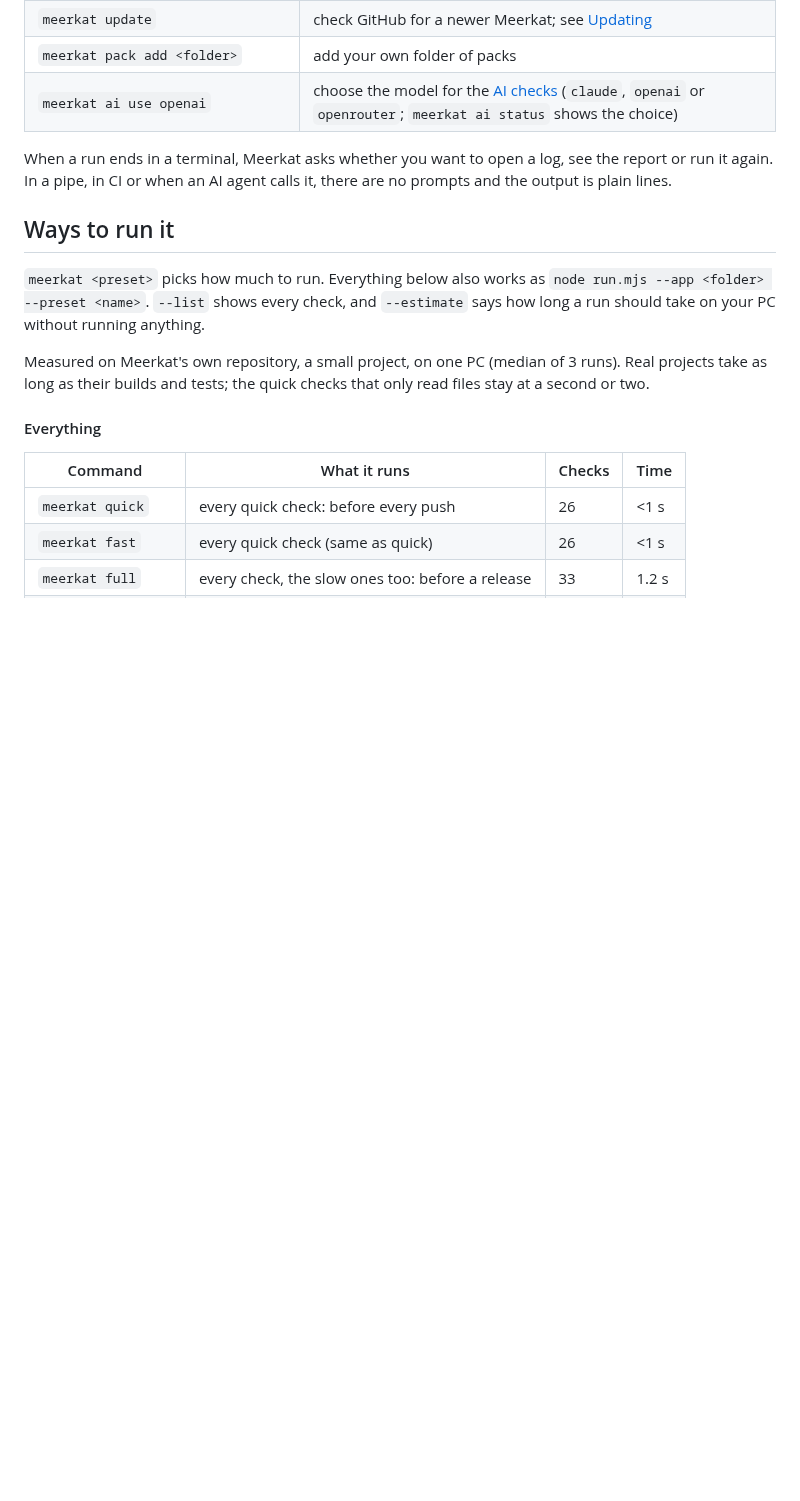
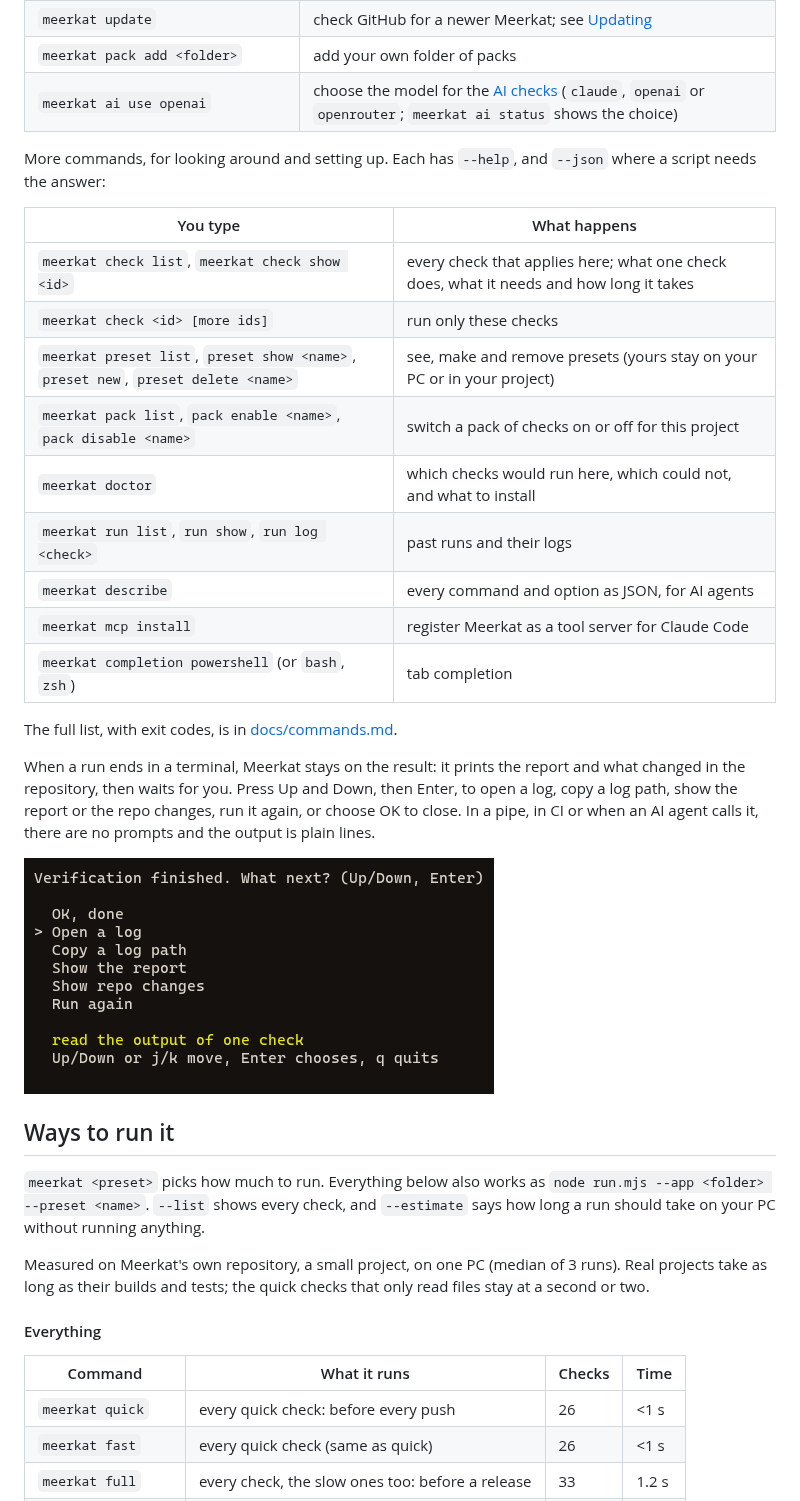
Before and after one commit to SamuelNDCE/Meerkat, a Markdown page: README.md, the part around the change. Rendered like a GitHub page; pictures changed too: docs/images/after-run.png (added); blank space fills up the shorter version.

Commit message:
After-run menu (open log, copy path, report, changes, again), new screenshots and README

```diff
--- a/README.md
+++ b/README.md
@@ -73,7 +73,25 @@ Type it the way you type any command. Words, not flags:
 | `meerkat pack add <folder>` | add your own folder of packs |
 | `meerkat ai use openai` | choose the model for the [AI checks](#ai-checks) (`claude`, `openai` or `openrouter`; `meerkat ai status` shows the choice) |
 
-When a run ends in a terminal, Meerkat asks whether you want to open a log, see the report or run it again. In a pipe, in CI or when an AI agent calls it, there are no prompts and the output is plain lines.
+More commands, for looking around and setting up. Each has `--help`, and `--json` where a script needs the answer:
+
+| You type | What happens |
+|---|---|
+| `meerkat check list`, `meerkat check show <id>` | every check that applies here; what one check does, what it needs and how long it takes |
+| `meerkat check <id> [more ids]` | run only these checks |
+| `meerkat preset list`, `preset show <name>`, `preset new`, `preset delete <name>` | see, make and remove presets (yours stay on your PC or in your project) |
+| `meerkat pack list`, `pack enable <name>`, `pack disable <name>` | switch a pack of checks on or off for this project |
+| `meerkat doctor` | which checks would run here, which could not, and what to install |
+| `meerkat run list`, `run show`, `run log <check>` | past runs and their logs |
+| `meerkat describe` | every command and option as JSON, for AI agents |
+| `meerkat mcp install` | register Meerkat as a tool server for Claude Code |
+| `meerkat completion powershell` (or `bash`, `zsh`) | tab completion |
+
+The full list, with exit codes, is in [docs/commands.md](docs/commands.md).
+
+When a run ends in a terminal, Meerkat stays on the result: it prints the report and what changed in the repository, then waits for you. Press Up and Down, then Enter, to open a log, copy a log path, show the report or the repo changes, run it again, or choose OK to close. In a pipe, in CI or when an AI agent calls it, there are no prompts and the output is plain lines.
+
+![The menu shown after a run: OK, open a log, copy a log path, show the report, show repo changes, run again](docs/images/after-run.png)
 
 ## Ways to run it
 
```
Also changed, not shown: docs/images/board-done.png, docs/images/board-fail.png, docs/images/meerkat-run.gif, 2 other files.
